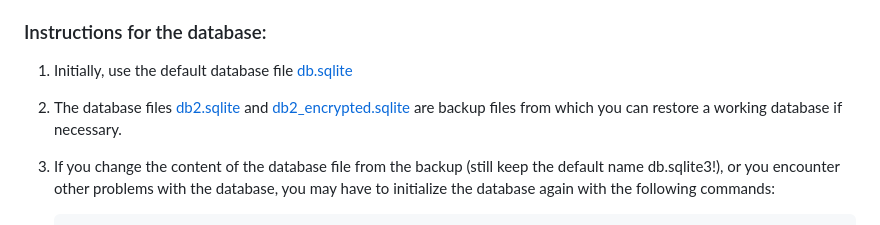
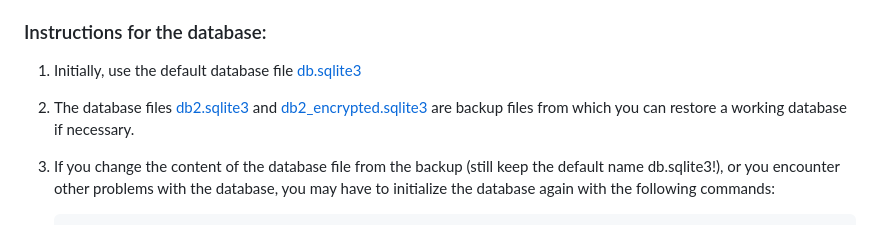
Before and after one commit to SaijaGit/CSBproject1, a Markdown page: README.md, the part around the change. GitHub-like rendering.

````diff
--- a/README.md
+++ b/README.md
@@ -16,8 +16,8 @@ This project contains 4 errors from the OWASP 2021 list and CSRF.
 
 ### Instructions for the database:
 
-1. Initially, use the default database file [db.sqlite](./SecretNotesApp/db.sqlite3)
-2. The database files [db2.sqlite](./SecretNotesApp/db2.sqlite3) and [db2_encrypted.sqlite](./SecretNotesApp/db2_encrypted.sqlite3) are backup files from which you can restore a working database if necessary.
+1. Initially, use the default database file [db.sqlite3](./SecretNotesApp/db.sqlite3)
+2. The database files [db2.sqlite3](./SecretNotesApp/db2.sqlite3) and [db2_encrypted.sqlite3](./SecretNotesApp/db2_encrypted.sqlite3) are backup files from which you can restore a working database if necessary.
 3. If you change the content of the database file from the backup (still keep the default name db.sqlite3!), or you encounter other problems with the database, you may have to initialize the database again with the following commands:
 
 	```
````
